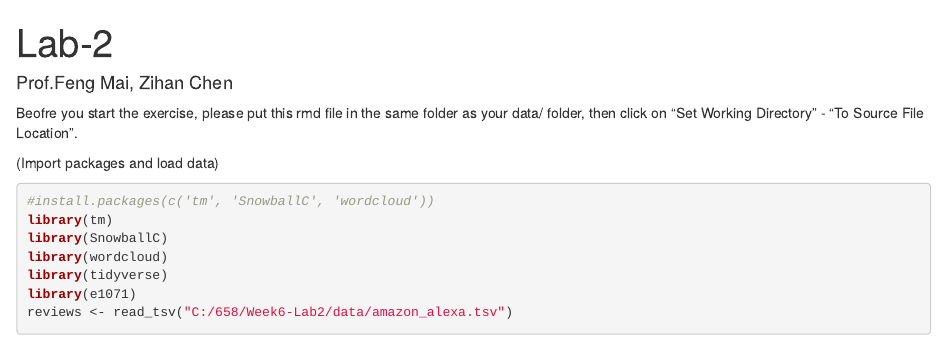
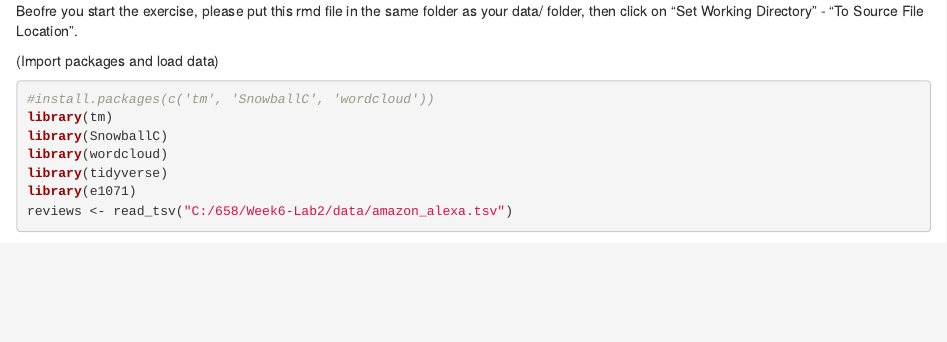
Before and after one commit to sjiang36/R, an R Markdown document (Lab-2-Exercise.Rmd): the page in a window 1100 px wide, from its top. Rendered offline with R 4.5, knitr and Pandoc, with nearby package versions; some code elsewhere in the file could not run offline.

Commit message:
Update Lab-2-Exercise.Rmd

```diff
--- a/Lab-2-Exercise.Rmd
+++ b/Lab-2-Exercise.Rmd
@@ -1,7 +1,4 @@
 ---
-title: "Lab-2"
-author: "Prof.Feng Mai, Zihan Chen"
-output: html_document
 ---
 
 Beofre you start the exercise, please put this rmd file in the same folder as your data/ folder, then click on "Set Working Directory" - "To Source File Location".
```
